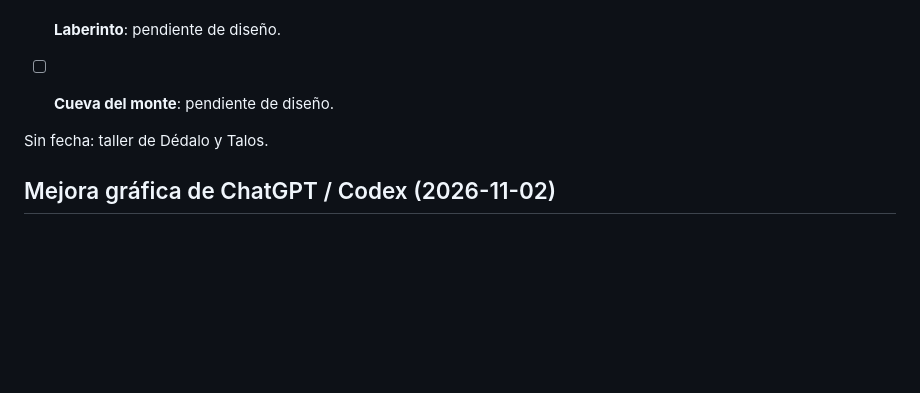
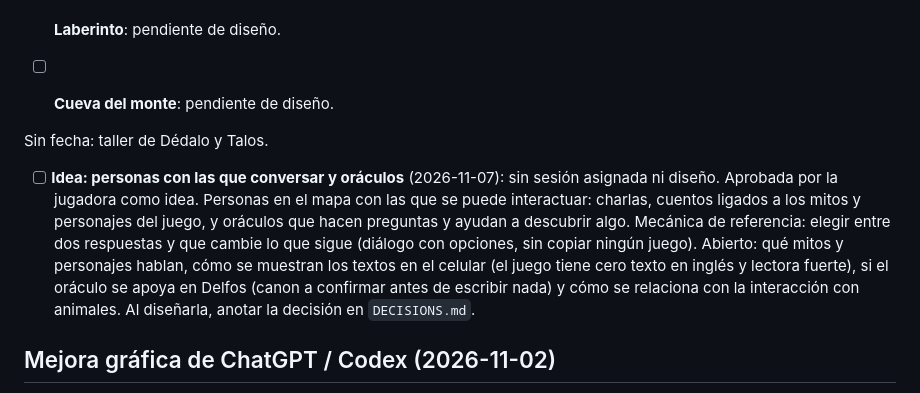
Before and after one commit to willyesposito/mitos-mundo-abierto, a Markdown page: ROADMAP.md, the part around the change. Drawn GitHub-style; blank space fills up the shorter version.

Commit message:
Roadmap: idea de personas con quienes conversar y oráculos
Co-Authored-By: Claude Sonnet 5.5 <noreply@anthropic.com>
Claude-Session: https://claude.ai/code/session_016m4LsGARDtCWCRGbpYu74B

```diff
--- a/ROADMAP.md
+++ b/ROADMAP.md
@@ -54,6 +54,8 @@ Continuación: orden, dependencias de arte y contrato de migración en `plan-con
 
 Sin fecha: taller de Dédalo y Talos.
 
+- [ ] **Idea: personas con las que conversar y oráculos** (2026-11-07): sin sesión asignada ni diseño. Aprobada por la jugadora como idea. Personas en el mapa con las que se puede interactuar: charlas, cuentos ligados a los mitos y personajes del juego, y oráculos que hacen preguntas y ayudan a descubrir algo. Mecánica de referencia: elegir entre dos respuestas y que cambie lo que sigue (diálogo con opciones, sin copiar ningún juego). Abierto: qué mitos y personajes hablan, cómo se muestran los textos en el celular (el juego tiene cero texto en inglés y lectora fuerte), si el oráculo se apoya en Delfos (canon a confirmar antes de escribir nada) y cómo se relaciona con la interacción con animales. Al diseñarla, anotar la decisión en `DECISIONS.md`.
+
 ## Mejora gráfica de ChatGPT / Codex (2026-11-02)
 
 Construida: 240 chequeos integrales, 17 rápidos y 366 invariantes gráficas aprobados. Implementados A2 (vistas y pasos), ambiente y reacciones de A6, apertura visual de A5 y ajustes de profundidad, pisos, cámara y controles (D28). Verificación y límites en `plan-mejora-grafica-codex.md`. Validación en celular real pendiente; no se marca validada ninguna sesión.
```
